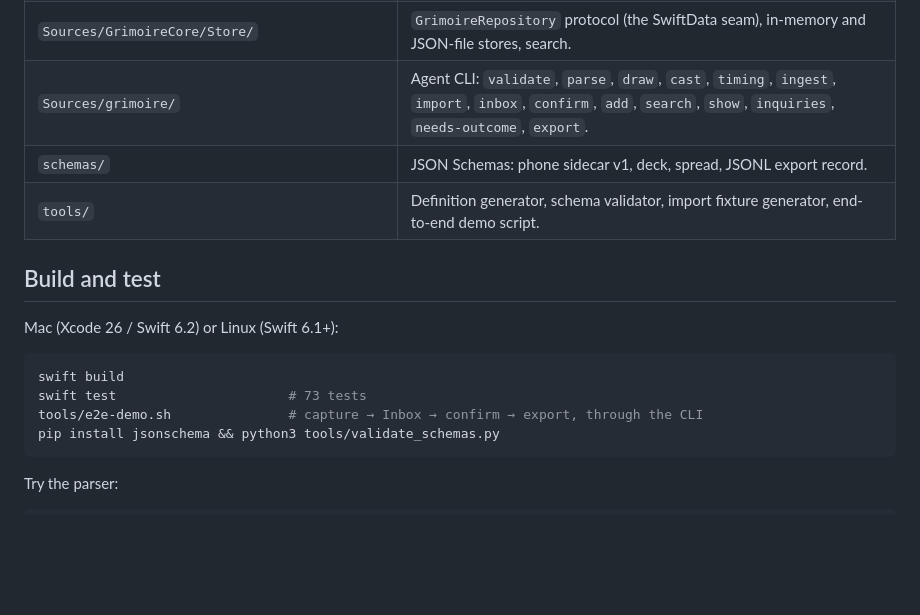
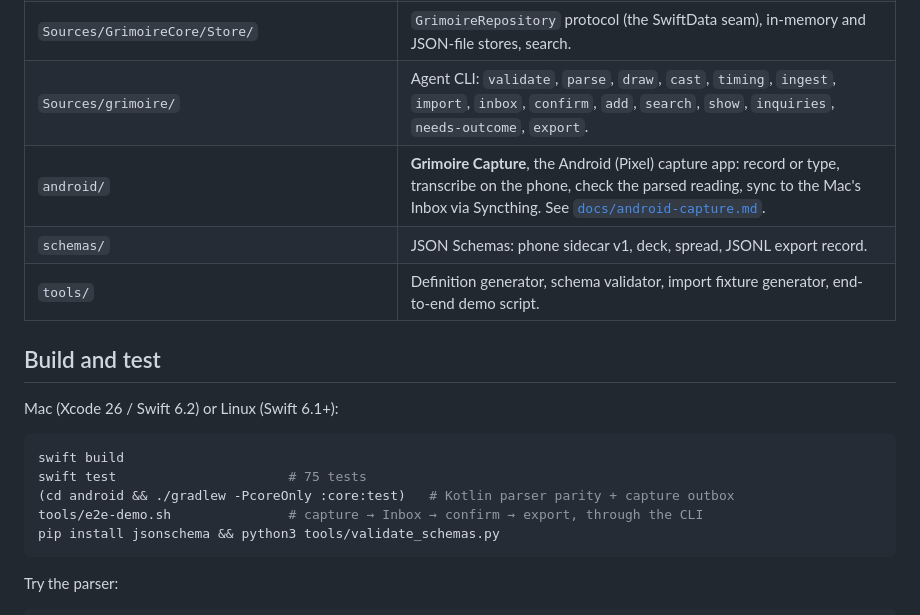
Before and after one commit to hughtranstudio/Grimoiria-App, a Markdown page: README.md, the part around the change. GitHub-like rendering; blank space fills up the shorter version.

Commit message:
Document the Android capture app and Syncthing setup
Co-Authored-By: Claude Opus 5.5 <noreply@anthropic.com>
Claude-Session: https://claude.ai/code/session_01RhG8bGiPknmdysu9eajre2

````diff
--- a/README.md
+++ b/README.md
@@ -18,6 +18,7 @@ This repository holds **GrimoireCore**, the platform-neutral Swift package the M
 | `Sources/GrimoireCore/Timing/` | Moon phase, illumination and sign, Sun sign, planetary day and hour (sunrise to sunrise, Chaldean order). |
 | `Sources/GrimoireCore/Store/` | `GrimoireRepository` protocol (the SwiftData seam), in-memory and JSON-file stores, search. |
 | `Sources/grimoire/` | Agent CLI: `validate`, `parse`, `draw`, `cast`, `timing`, `ingest`, `import`, `inbox`, `confirm`, `add`, `search`, `show`, `inquiries`, `needs-outcome`, `export`. |
+| `android/` | **Grimoire Capture**, the Android (Pixel) capture app: record or type, transcribe on the phone, check the parsed reading, sync to the Mac's Inbox via Syncthing. See [`docs/android-capture.md`](docs/android-capture.md). |
 | `schemas/` | JSON Schemas: phone sidecar v1, deck, spread, JSONL export record. |
 | `tools/` | Definition generator, schema validator, import fixture generator, end-to-end demo script. |
 
@@ -27,7 +28,8 @@ Mac (Xcode 26 / Swift 6.2) or Linux (Swift 6.1+):
 
 ```bash
 swift build
-swift test                      # 73 tests
+swift test                      # 75 tests
+(cd android && ./gradlew -PcoreOnly :core:test)   # Kotlin parser parity + capture outbox
 tools/e2e-demo.sh               # capture → Inbox → confirm → export, through the CLI
 pip install jsonschema && python3 tools/validate_schemas.py
 ```
````
Also changed, not shown: docs/android-capture.md (added, +64 -0 lines), docs/bama-spec.md (+2 -2 lines).
